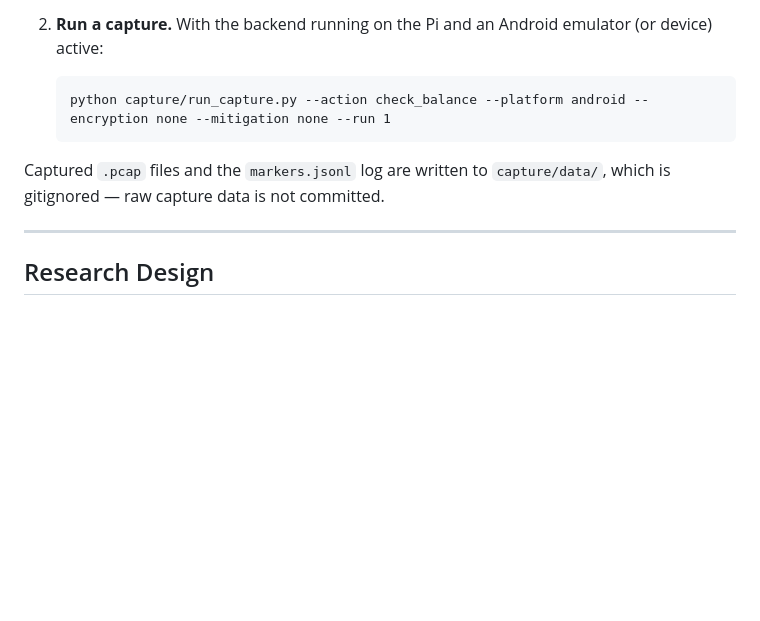
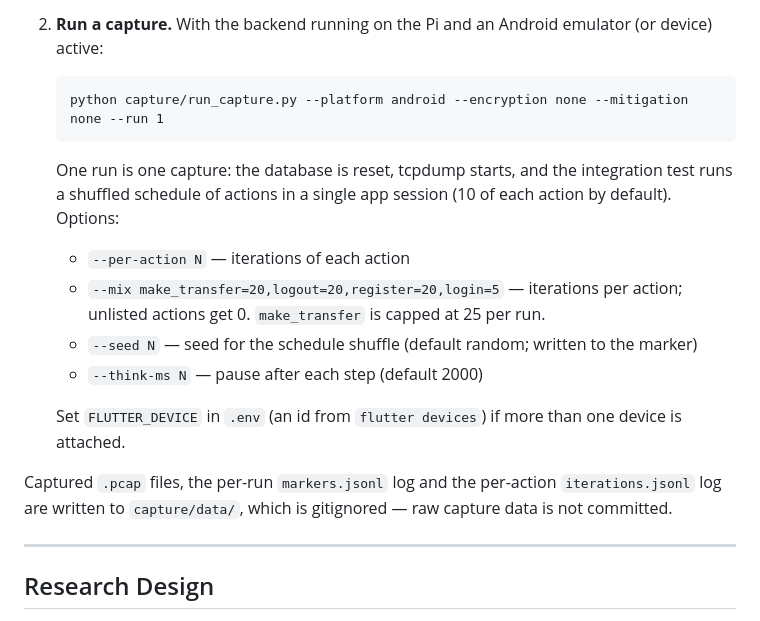
Before and after one commit to SpeerGabe/Greenbuck, a Markdown page: README.md, the part around the change. GitHub-like rendering; blank space fills up the shorter version.

Commit message:
Revise capture command and output file details
Updated capture run command and clarified output files.

````diff
--- a/README.md
+++ b/README.md
@@ -169,11 +169,23 @@ through the Flutter integration test, stops the capture, and pulls the resulting
 2. **Run a capture.** With the backend running on the Pi and an Android emulator
    (or device) active:
    ```
-   python capture/run_capture.py --action check_balance --platform android --encryption none --mitigation none --run 1
+   python capture/run_capture.py --platform android --encryption none --mitigation none --run 1
    ```
+   One run is one capture: the database is reset, tcpdump starts, and the
+   integration test runs a shuffled schedule of actions in a single app session
+   (10 of each action by default). Options:
+   - `--per-action N` — iterations of each action
+   - `--mix make_transfer=20,logout=20,register=20,login=5` — iterations per
+     action; unlisted actions get 0. `make_transfer` is capped at 25 per run.
+   - `--seed N` — seed for the schedule shuffle (default random; written to the marker)
+   - `--think-ms N` — pause after each step (default 2000)
 
-Captured `.pcap` files and the `markers.jsonl` log are written to `capture/data/`,
-which is gitignored — raw capture data is not committed.
+   Set `FLUTTER_DEVICE` in `.env` (an id from `flutter devices`) if more than one
+   device is attached.
+
+Captured `.pcap` files, the per-run `markers.jsonl` log and the per-action
+`iterations.jsonl` log are written to `capture/data/`, which is gitignored — raw
+capture data is not committed.
 
 ---
 
````
